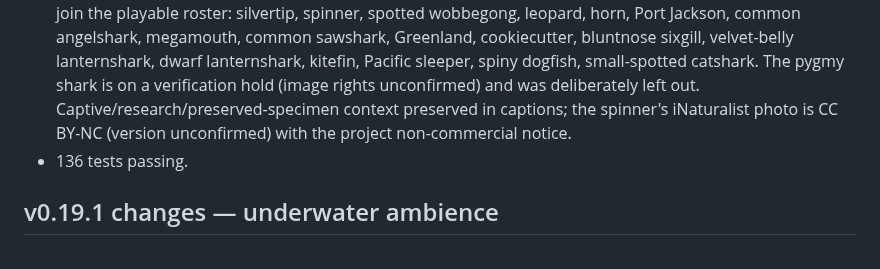
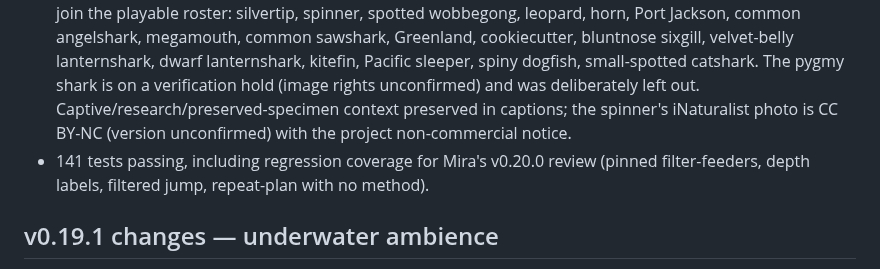
Before and after one commit to cyan-fox-avery/tag-along, a Markdown page: README.md, the part around the change. Rendered like a GitHub page.

Commit message:
v0.20.0: Mira review fixes (7 items) + 141 tests

```diff
--- a/README.md
+++ b/README.md
@@ -18,7 +18,7 @@ Built for sarah, who loves sharks. 🦈
 - **⚡ Quick pace.** A new planner toggle shortens the beats between dive-log lines for faster expeditions. Preference persists.
 - **Two new sharks (30 → 32).** The salmon shark graduates from the future batch with its curated archive media; the dusky shark joins with its two curated archive photos (Happy Little Nomad's aquarium portrait, NOAA research shot).
 - **Wild Archive media batch (Avery + Mira).** 18 more species staged as `future: true` — hidden until they join the playable roster: silvertip, spinner, spotted wobbegong, leopard, horn, Port Jackson, common angelshark, megamouth, common sawshark, Greenland, cookiecutter, bluntnose sixgill, velvet-belly lanternshark, dwarf lanternshark, kitefin, Pacific sleeper, spiny dogfish, small-spotted catshark. The pygmy shark is on a verification hold (image rights unconfirmed) and was deliberately left out. Captive/research/preserved-specimen context preserved in captions; the spinner's iNaturalist photo is CC BY-NC (version unconfirmed) with the project non-commercial notice.
-- 136 tests passing.
+- 141 tests passing, including regression coverage for Mira's v0.20.0 review (pinned filter-feeders, depth labels, filtered jump, repeat-plan with no method).
 
 ## v0.19.1 changes — underwater ambience
 
```
